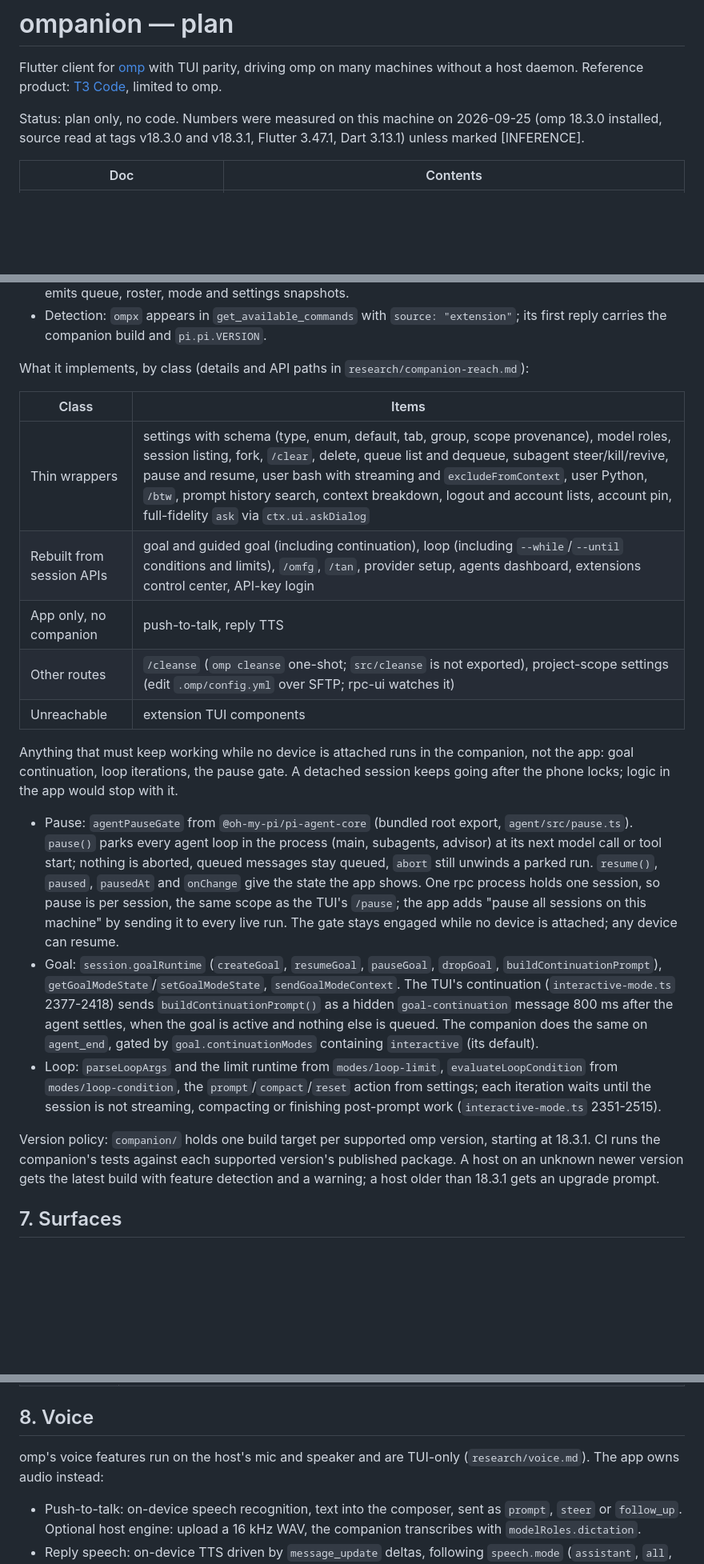
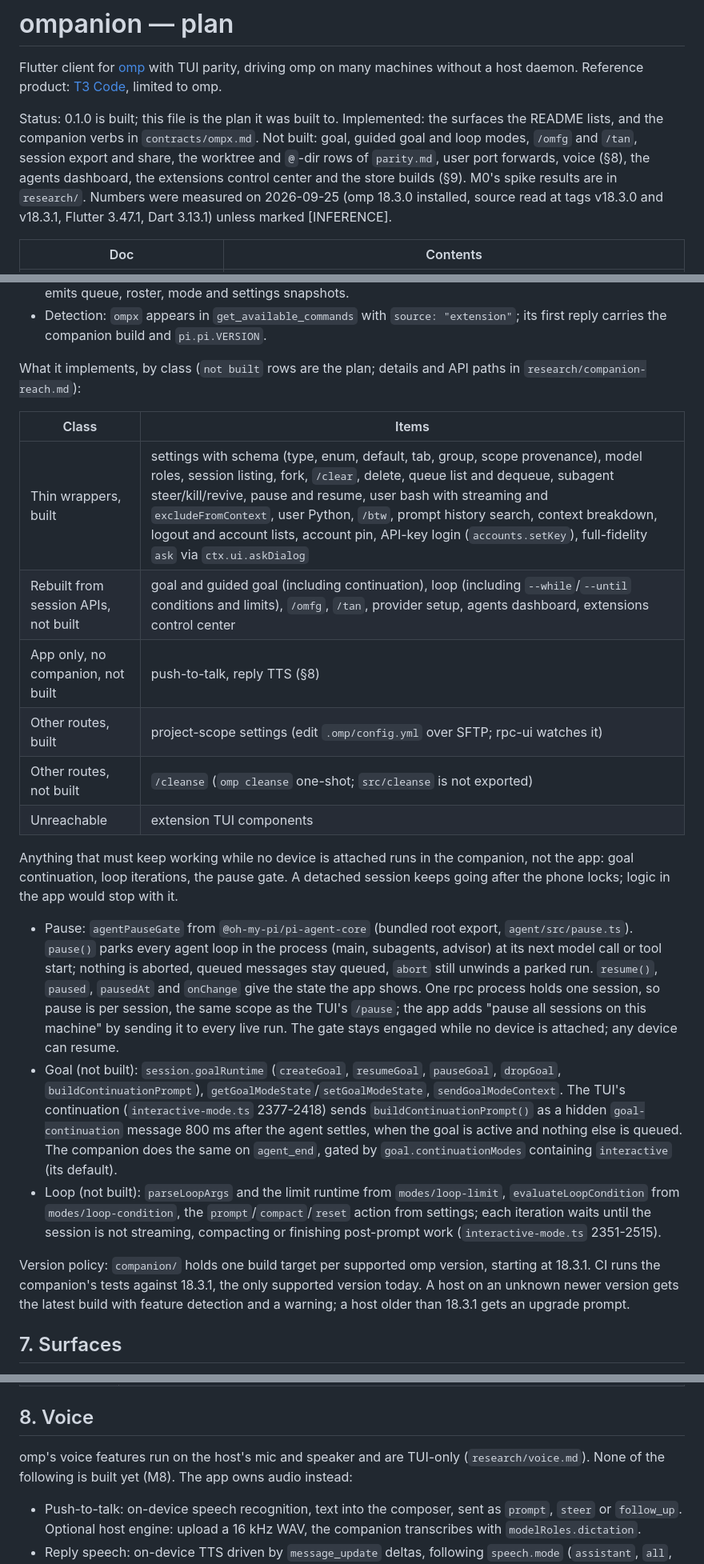
Before and after one commit to edde746/ompanion, a Markdown page: docs/PLAN.md, 3 parts joined by grey strips. Shown at 80% size. GitHub-like rendering; blank space fills up the shorter version.

Commit message:
docs(plan): state what is built and retire the answered risks

```diff
--- a/docs/PLAN.md
+++ b/docs/PLAN.md
@@ -4,8 +4,12 @@ Flutter client for [omp](https://github.com/can1357/oh-my-pi) with TUI parity, d
 machines without a host daemon. Reference product: [T3 Code](https://github.com/pingdotgg/t3code),
 limited to omp.
 
-Status: plan only, no code. Numbers were measured on this machine on 2026-09-25 (omp 18.3.0 installed,
-source read at tags v18.3.0 and v18.3.1, Flutter 3.47.1, Dart 3.13.1) unless marked [INFERENCE].
+Status: 0.1.0 is built; this file is the plan it was built to. Implemented: the surfaces the README lists,
+and the companion verbs in `contracts/ompx.md`. Not built: goal, guided goal and loop modes, `/omfg` and
+`/tan`, session export and share, the worktree and `@`-dir rows of `parity.md`, user port forwards, voice
+(§8), the agents dashboard, the extensions control center and the store builds (§9). M0's spike results are
+in `research/`. Numbers were measured on 2026-09-25 (omp 18.3.0 installed, source read at tags v18.3.0 and
+v18.3.1, Flutter 3.47.1, Dart 3.13.1) unless marked [INFERENCE].
 
 | Doc | Contents |
 |---|---|
@@ -252,14 +256,15 @@ Wire:
 - Detection: `ompx` appears in `get_available_commands` with `source: "extension"`; its first reply
   carries the companion build and `pi.pi.VERSION`.
 
-What it implements, by class (details and API paths in `research/companion-reach.md`):
+What it implements, by class (`not built` rows are the plan; details and API paths in `research/companion-reach.md`):
 
 | Class | Items |
 |---|---|
-| Thin wrappers | settings with schema (type, enum, default, tab, group, scope provenance), model roles, session listing, fork, `/clear`, delete, queue list and dequeue, subagent steer/kill/revive, pause and resume, user bash with streaming and `excludeFromContext`, user Python, `/btw`, prompt history search, context breakdown, logout and account lists, account pin, full-fidelity `ask` via `ctx.ui.askDialog` |
-| Rebuilt from session APIs | goal and guided goal (including continuation), loop (including `--while`/`--until` conditions and limits), `/omfg`, `/tan`, provider setup, agents dashboard, extensions control center, API-key login |
-| App only, no companion | push-to-talk, reply TTS |
-| Other routes | `/cleanse` (`omp cleanse` one-shot; `src/cleanse` is not exported), project-scope settings (edit `.omp/config.yml` over SFTP; rpc-ui watches it) |
+| Thin wrappers, built | settings with schema (type, enum, default, tab, group, scope provenance), model roles, session listing, fork, `/clear`, delete, queue list and dequeue, subagent steer/kill/revive, pause and resume, user bash with streaming and `excludeFromContext`, user Python, `/btw`, prompt history search, context breakdown, logout and account lists, account pin, API-key login (`accounts.setKey`), full-fidelity `ask` via `ctx.ui.askDialog` |
+| Rebuilt from session APIs, not built | goal and guided goal (including continuation), loop (including `--while`/`--until` conditions and limits), `/omfg`, `/tan`, provider setup, agents dashboard, extensions control center |
+| App only, no companion, not built | push-to-talk, reply TTS (§8) |
+| Other routes, built | project-scope settings (edit `.omp/config.yml` over SFTP; rpc-ui watches it) |
+| Other routes, not built | `/cleanse` (`omp cleanse` one-shot; `src/cleanse` is not exported) |
 | Unreachable | extension TUI components |
 
 Anything that must keep working while no device is attached runs in the companion, not the app: goal
@@ -273,19 +278,19 @@ logic in the app would stop with it.
   one session, so pause is per session, the same scope as the TUI's `/pause`; the app adds "pause all
   sessions on this machine" by sending it to every live run. The gate stays engaged while no device is
   attached; any device can resume.
-- Goal: `session.goalRuntime` (`createGoal`, `resumeGoal`, `pauseGoal`, `dropGoal`,
+- Goal (not built): `session.goalRuntime` (`createGoal`, `resumeGoal`, `pauseGoal`, `dropGoal`,
   `buildContinuationPrompt`), `getGoalModeState`/`setGoalModeState`, `sendGoalModeContext`. The TUI's
   continuation (`interactive-mode.ts` 2377-2418) sends `buildContinuationPrompt()` as a hidden
   `goal-continuation` message 800 ms after the agent settles, when the goal is active and nothing else
   is queued. The companion does the same on `agent_end`, gated by `goal.continuationModes` containing
   `interactive` (its default).
-- Loop: `parseLoopArgs` and the limit runtime from `modes/loop-limit`, `evaluateLoopCondition` from
+- Loop (not built): `parseLoopArgs` and the limit runtime from `modes/loop-limit`, `evaluateLoopCondition` from
   `modes/loop-condition`, the `prompt`/`compact`/`reset` action from settings; each iteration waits
   until the session is not streaming, compacting or finishing post-prompt work (`interactive-mode.ts`
   2351-2515).
 
 Version policy: `companion/` holds one build target per supported omp version, starting at 18.3.1. CI
-runs the companion's tests against each supported version's published package. A host on an unknown
+runs the companion's tests against 18.3.1, the only supported version today. A host on an unknown
 newer version gets the latest build with feature detection and a warning; a host older than 18.3.1 gets
 an upgrade prompt.
 
@@ -312,8 +317,8 @@ Hub, todos, session tree, files, terminal. Phone: the same screens, one at a tim
 
 ## 8. Voice
 
-omp's voice features run on the host's mic and speaker and are TUI-only (`research/voice.md`). The app
-owns audio instead:
+omp's voice features run on the host's mic and speaker and are TUI-only (`research/voice.md`). None of the
+following is built yet (M8). The app owns audio instead:
 
 - Push-to-talk: on-device speech recognition, text into the composer, sent as `prompt`, `steer` or
   `follow_up`. Optional host engine: upload a 16 kHz WAV, the companion transcribes with
```
Also changed, not shown: other parts of docs/PLAN.md (+13 -10 lines).
